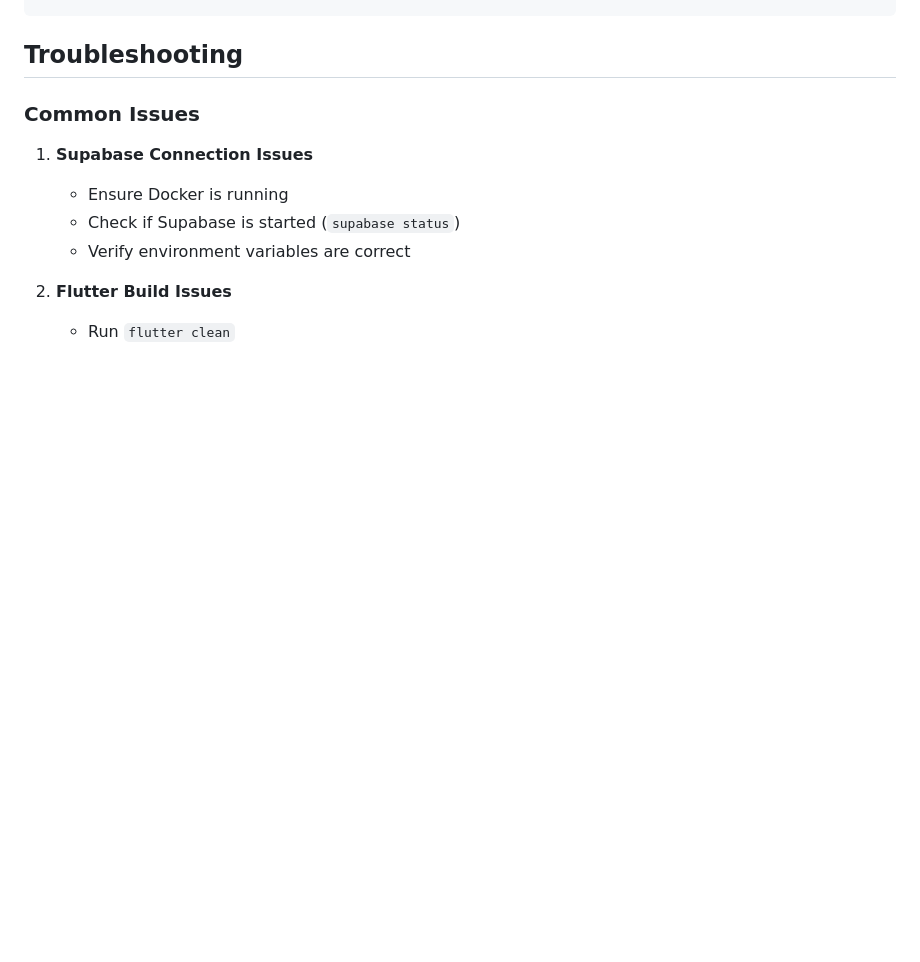
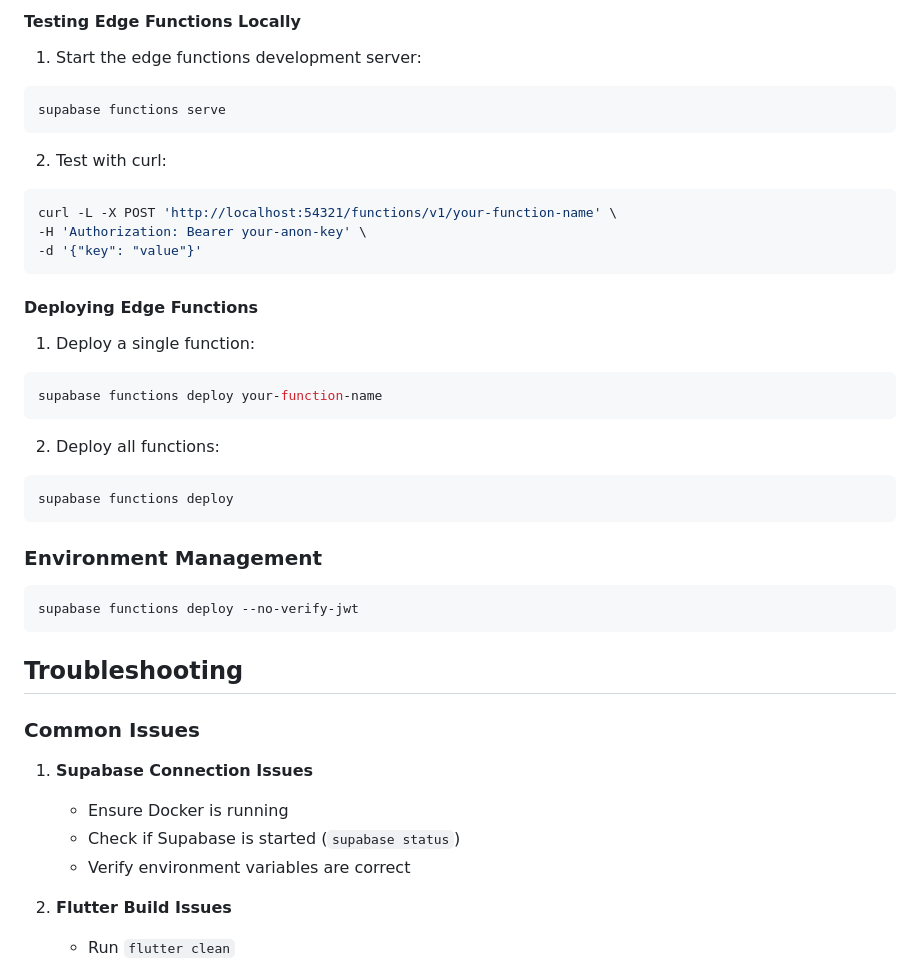
Before and after one commit to Bcutch/UoGuessr, a Markdown page: README.md, the part around the change printed below. GitHub-like rendering; blank space fills up the shorter version.

Commit message:
docs: update for deploying supabase

````diff
--- a/README.md
+++ b/README.md
@@ -302,3 +381,34 @@ final playerService = getIt<PlayerService>();
+#### Testing Edge Functions Locally
+
+1. Start the edge functions development server:
+```bash
+supabase functions serve
+```
+
+2. Test with curl:
+```bash
+curl -L -X POST 'http://localhost:54321/functions/v1/your-function-name' \
+-H 'Authorization: Bearer your-anon-key' \
+-d '{"key": "value"}'
+```
+
+#### Deploying Edge Functions
+
+1. Deploy a single function:
+```bash
+supabase functions deploy your-function-name
+```
+
+2. Deploy all functions:
+```bash
+supabase functions deploy
+```
+
+### Environment Management
+```bash
+supabase functions deploy --no-verify-jwt
+```
+
 ## Troubleshooting
 
 ### Common Issues
````
Also changed, not shown: other parts of README.md (+79 -0 lines).
